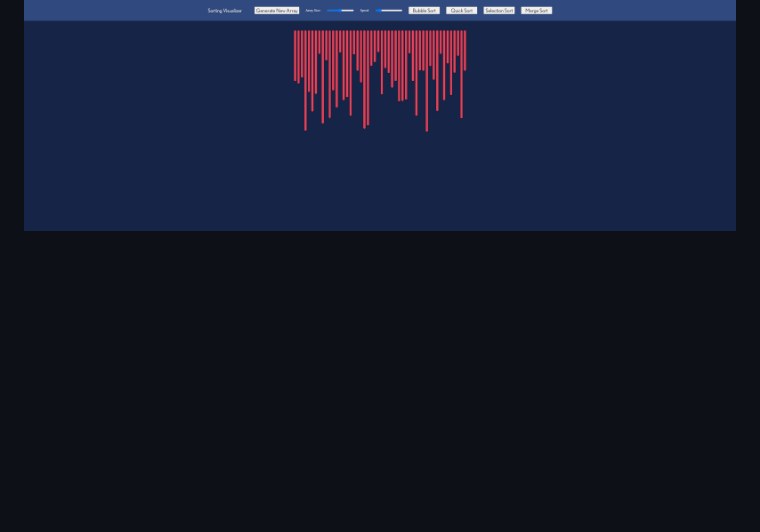
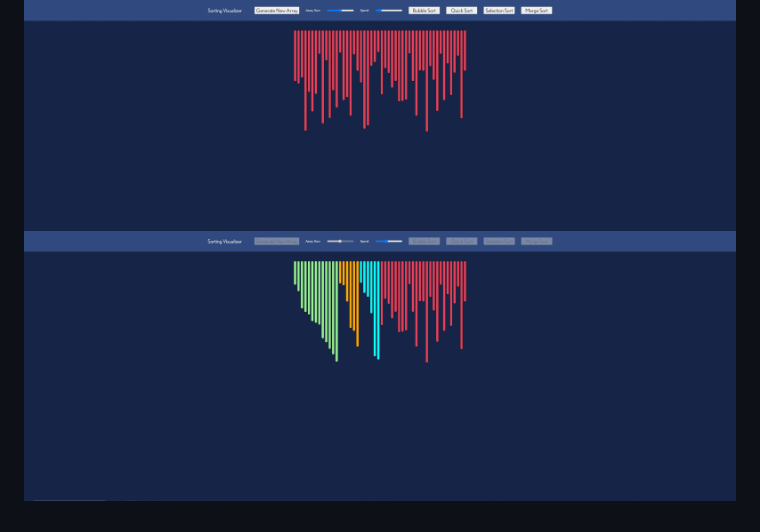
Before and after one commit to Joshua-Roh/Joshua-Roh.github.io, a Markdown page: README.md, the part around the change. Drawn GitHub-style; pictures changed too: Preview2.jpg (added); blank space fills up the shorter version.

Commit message:
Added preview2 img

```diff
--- a/README.md
+++ b/README.md
@@ -10,3 +10,4 @@
 
 ## Preview
 ![Screenshot](Preview1.jpg)
+![Screenshot](Preview2.jpg)
```
